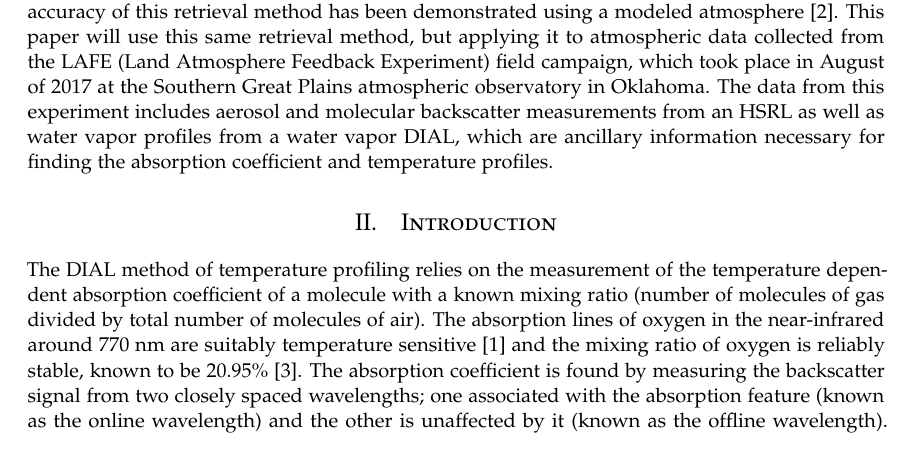
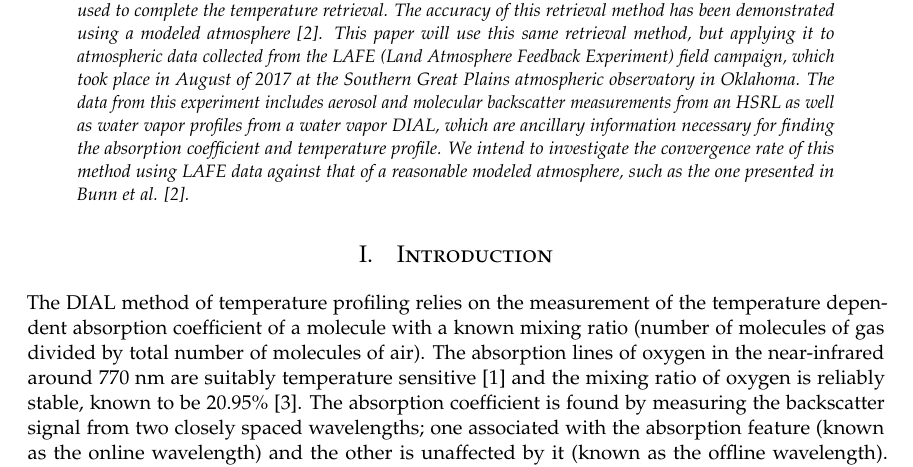
Before and after one commit to cappy-bunn/PHSX-567-Final-Project, a LaTeX paper (first_draft-Bunn.tex): part of page 1 of 5, cut so that both start at the same text. Compiled offline with pdfLaTeX.

Commit message:
Added goal to abstract

```diff
--- a/first_draft-Bunn.tex
+++ b/first_draft-Bunn.tex
@@ -91,7 +91,9 @@ A method of atmospheric temperature retrieval discussed in Bosenberg [1] involve
 However the absorption coefficient has a non-linear dependence on temperature and therefore cannot be solved analytically; an iterative approach must then be used to complete the temperature retrieval.
  The accuracy of this retrieval method has been demonstrated using a modeled atmosphere [2].
  This paper will use this same retrieval method, but applying it to atmospheric data collected from the LAFE (Land Atmosphere Feedback Experiment) field campaign, which took place in August of 2017 at the Southern Great Plains atmospheric observatory in Oklahoma.
- The data from this experiment includes aerosol and molecular backscatter measurements from an HSRL as well as water vapor profiles from a water vapor DIAL, which are ancillary information necessary for finding the absorption coefficient and temperature profiles.
+ The data from this experiment includes aerosol and molecular backscatter measurements from an HSRL as well as water vapor profiles from a water vapor DIAL, which are ancillary information necessary for finding the absorption coefficient and temperature profile.
+ We intend to investigate the convergence rate of this method using LAFE data against that of a reasonable modeled atmosphere, such as the one presented in Bunn et al. [2].
+\end{abstract}
 
 \section{Introduction}
 The DIAL method of temperature profiling relies on the measurement of the temperature dependent absorption coefficient of a molecule with a known mixing ratio (number of molecules of gas divided by total number of molecules of air).
```
Also changed, not shown: first_draft-Bunn.pdf, first_draft-Bunn.tex (4 more changed lines).
